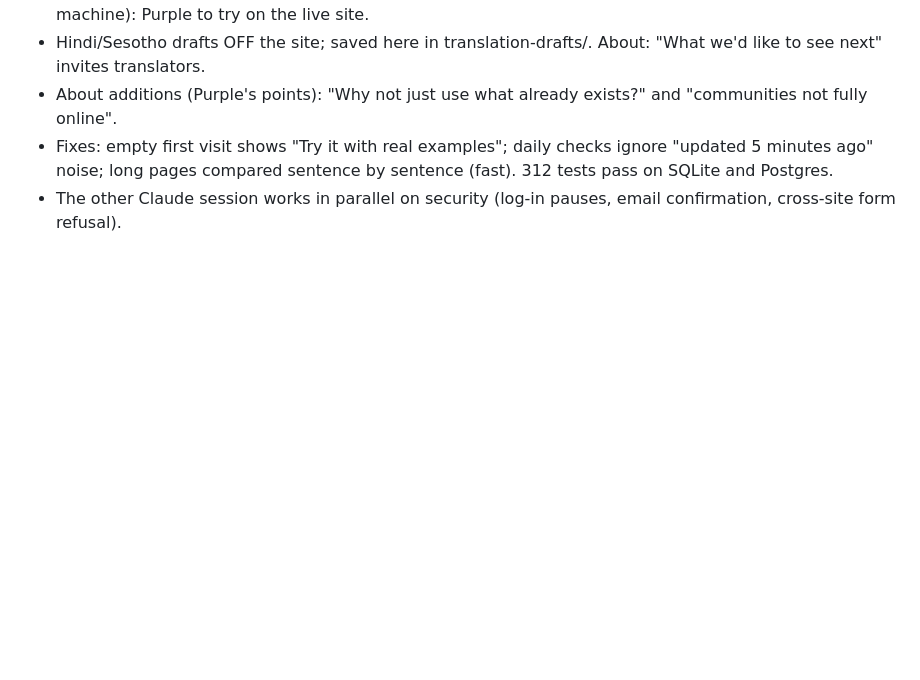
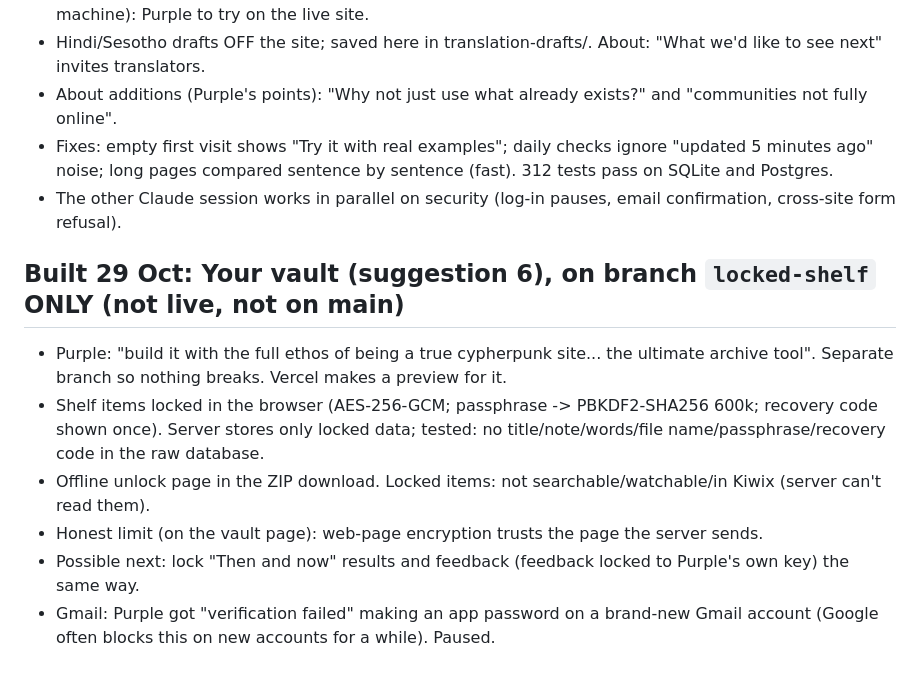
Before and after one commit to MissPurrple/tripwire, a Markdown page: context.md, the part around the change. Drawn GitHub-style; blank space fills up the shorter version.

Commit message:
Context: the vault (branch locked-shelf); Gmail paused
Co-Authored-By: Claude Opus 5.5 <noreply@anthropic.com>
Claude-Session: https://claude.ai/code/session_01Exs1vnMPj6pnjhKRnw4FLo

```diff
--- a/context.md
+++ b/context.md
@@ -185,3 +185,14 @@
 - Fixes: empty first visit shows "Try it with real examples"; daily checks ignore "updated 5 minutes ago" noise; long pages
   compared sentence by sentence (fast). 312 tests pass on SQLite and Postgres.
 - The other Claude session works in parallel on security (log-in pauses, email confirmation, cross-site form refusal).
+
+## Built 29 Oct: Your vault (suggestion 6), on branch `locked-shelf` ONLY (not live, not on main)
+- Purple: "build it with the full ethos of being a true cypherpunk site... the ultimate archive tool". Separate branch so
+  nothing breaks. Vercel makes a preview for it.
+- Shelf items locked in the browser (AES-256-GCM; passphrase -> PBKDF2-SHA256 600k; recovery code shown once).
+  Server stores only locked data; tested: no title/note/words/file name/passphrase/recovery code in the raw database.
+- Offline unlock page in the ZIP download. Locked items: not searchable/watchable/in Kiwix (server can't read them).
+- Honest limit (on the vault page): web-page encryption trusts the page the server sends.
+- Possible next: lock "Then and now" results and feedback (feedback locked to Purple's own key) the same way.
+- Gmail: Purple got "verification failed" making an app password on a brand-new Gmail account (Google often blocks
+  this on new accounts for a while). Paused.
```
